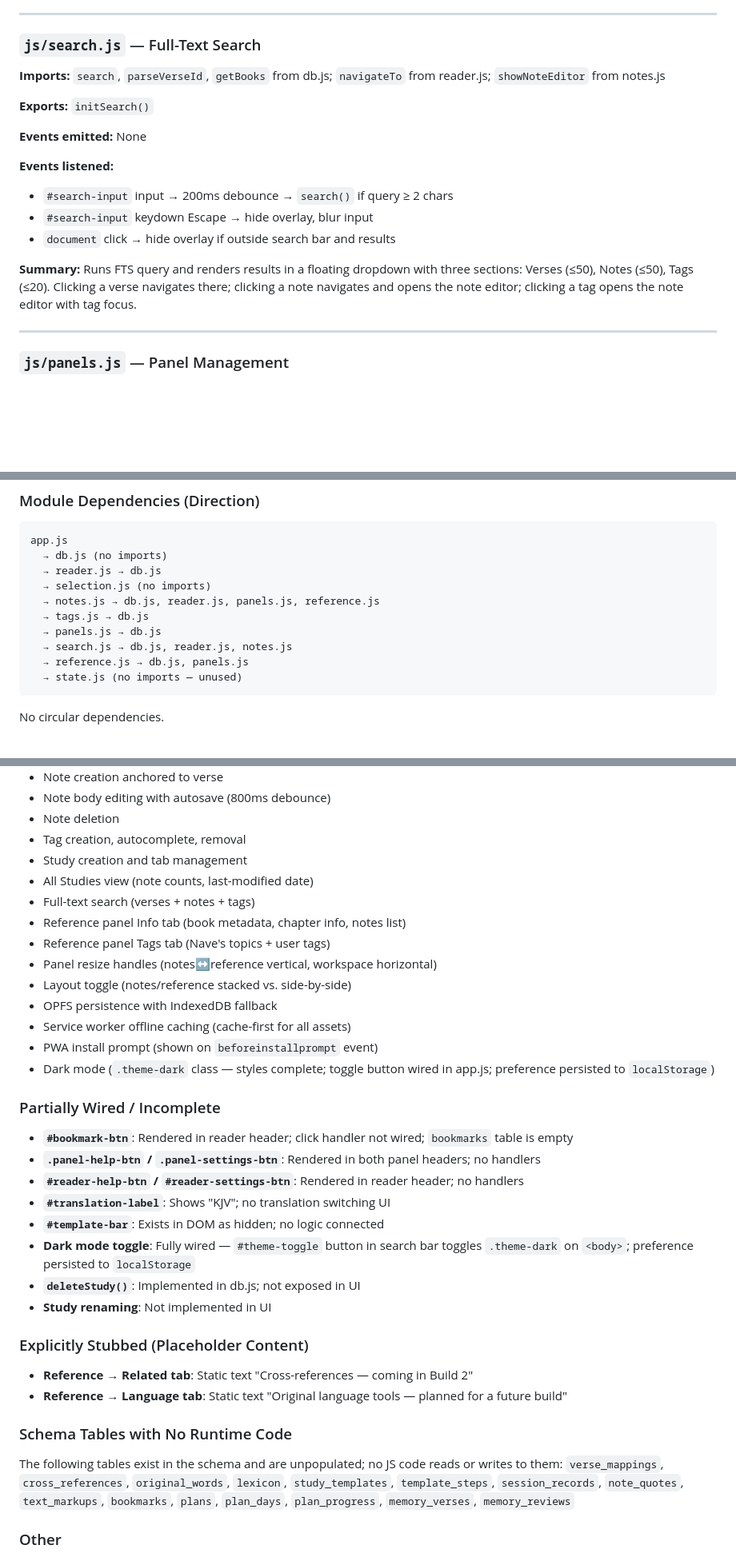
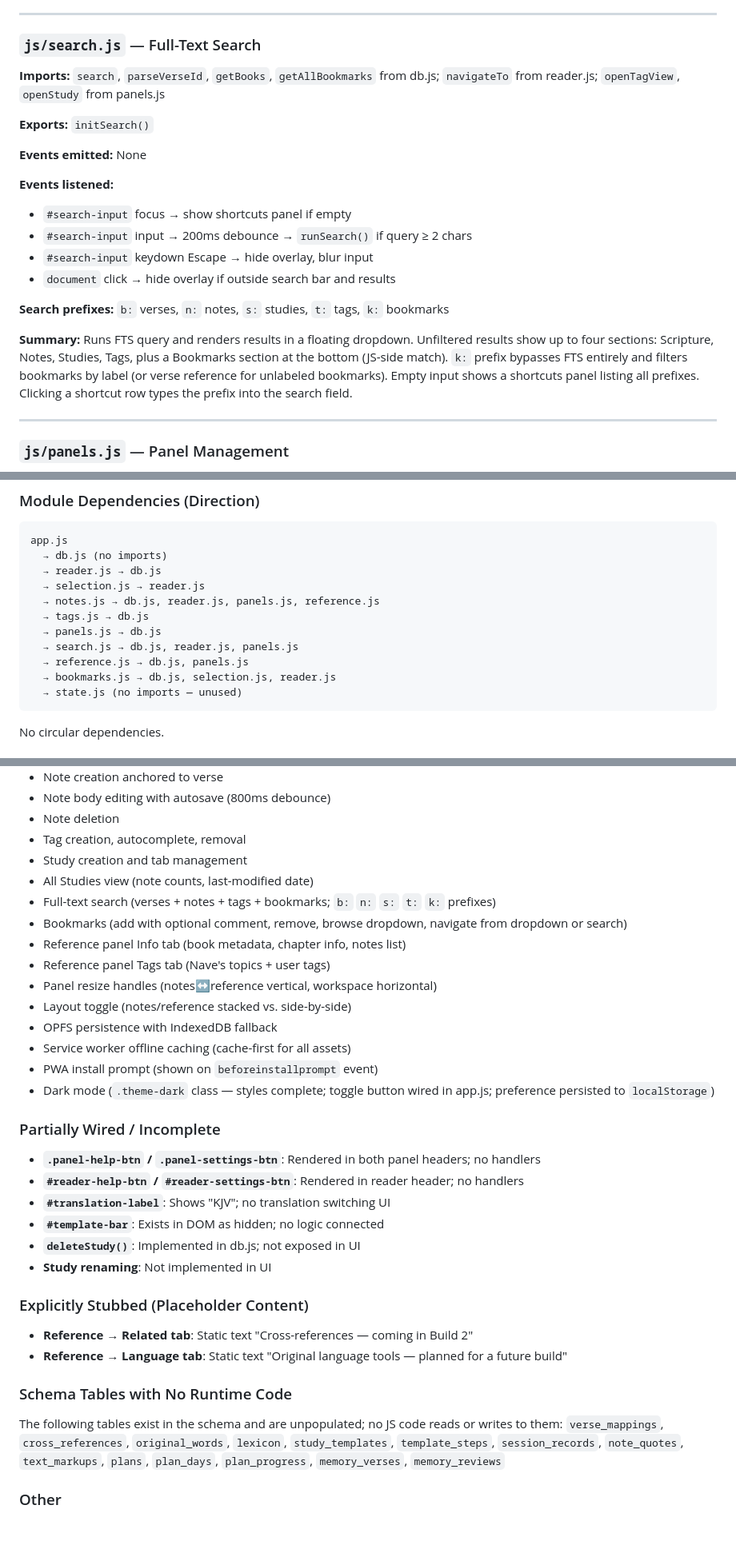
Before and after one commit to CWayneS/ember, a Markdown page: BUILD_1_ACTUAL_STATE.md, 3 parts joined by grey strips. Shown at 80% size. Rendered like a GitHub page; blank space fills up the shorter version.

````diff
--- a/BUILD_1_ACTUAL_STATE.md
+++ b/BUILD_1_ACTUAL_STATE.md
@@ -322,18 +323,21 @@ Index: `idx_tagassign_note`
 
 ### `js/search.js` — Full-Text Search
 
-**Imports:** `search`, `parseVerseId`, `getBooks` from db.js; `navigateTo` from reader.js; `showNoteEditor` from notes.js
+**Imports:** `search`, `parseVerseId`, `getBooks`, `getAllBookmarks` from db.js; `navigateTo` from reader.js; `openTagView`, `openStudy` from panels.js
 
 **Exports:** `initSearch()`
 
 **Events emitted:** None
 
 **Events listened:**
-- `#search-input` input → 200ms debounce → `search()` if query ≥ 2 chars
+- `#search-input` focus → show shortcuts panel if empty
+- `#search-input` input → 200ms debounce → `runSearch()` if query ≥ 2 chars
 - `#search-input` keydown Escape → hide overlay, blur input
 - `document` click → hide overlay if outside search bar and results
 
-**Summary:** Runs FTS query and renders results in a floating dropdown with three sections: Verses (≤50), Notes (≤50), Tags (≤20). Clicking a verse navigates there; clicking a note navigates and opens the note editor; clicking a tag opens the note editor with tag focus.
+**Search prefixes:** `b:` verses, `n:` notes, `s:` studies, `t:` tags, `k:` bookmarks
+
+**Summary:** Runs FTS query and renders results in a floating dropdown. Unfiltered results show up to four sections: Scripture, Notes, Studies, Tags, plus a Bookmarks section at the bottom (JS-side match). `k:` prefix bypasses FTS entirely and filters bookmarks by label (or verse reference for unlabeled bookmarks). Empty input shows a shortcuts panel listing all prefixes. Clicking a shortcut row types the prefix into the search field.
 
 ---
 
@@ -623,12 +662,13 @@ Key variable groups: `--bg-*`, `--text-*`, `--border-*`, `--accent*`, `--tag-*`,
 app.js
   → db.js (no imports)
   → reader.js → db.js
-  → selection.js (no imports)
+  → selection.js → reader.js
   → notes.js → db.js, reader.js, panels.js, reference.js
   → tags.js → db.js
   → panels.js → db.js
-  → search.js → db.js, reader.js, notes.js
+  → search.js → db.js, reader.js, panels.js
   → reference.js → db.js, panels.js
+  → bookmarks.js → db.js, selection.js, reader.js
   → state.js (no imports — unused)
 ```
 
@@ -654,7 +694,8 @@ After every write operation: `db.export()` → transfer buffer → `storage-work
 - Tag creation, autocomplete, removal
 - Study creation and tab management
 - All Studies view (note counts, last-modified date)
-- Full-text search (verses + notes + tags)
+- Full-text search (verses + notes + tags + bookmarks; `b:` `n:` `s:` `t:` `k:` prefixes)
+- Bookmarks (add with optional comment, remove, browse dropdown, navigate from dropdown or search)
 - Reference panel Info tab (book metadata, chapter info, notes list)
 - Reference panel Tags tab (Nave's topics + user tags)
 - Panel resize handles (notes↔reference vertical, workspace horizontal)
@@ -666,12 +707,10 @@ After every write operation: `db.export()` → transfer buffer → `storage-work
 
 ### Partially Wired / Incomplete
 
-- **`#bookmark-btn`**: Rendered in reader header; click handler not wired; `bookmarks` table is empty
 - **`.panel-help-btn` / `.panel-settings-btn`**: Rendered in both panel headers; no handlers
 - **`#reader-help-btn` / `#reader-settings-btn`**: Rendered in reader header; no handlers
 - **`#translation-label`**: Shows "KJV"; no translation switching UI
 - **`#template-bar`**: Exists in DOM as hidden; no logic connected
-- **Dark mode toggle**: Fully wired — `#theme-toggle` button in search bar toggles `.theme-dark` on `<body>`; preference persisted to `localStorage`
 - **`deleteStudy()`**: Implemented in db.js; not exposed in UI
 - **Study renaming**: Not implemented in UI
 
@@ -683,7 +722,7 @@ After every write operation: `db.export()` → transfer buffer → `storage-work
 ### Schema Tables with No Runtime Code
 
 The following tables exist in the schema and are unpopulated; no JS code reads or writes to them:
-`verse_mappings`, `cross_references`, `original_words`, `lexicon`, `study_templates`, `template_steps`, `session_records`, `note_quotes`, `text_markups`, `bookmarks`, `plans`, `plan_days`, `plan_progress`, `memory_verses`, `memory_reviews`
+`verse_mappings`, `cross_references`, `original_words`, `lexicon`, `study_templates`, `template_steps`, `session_records`, `note_quotes`, `text_markups`, `plans`, `plan_days`, `plan_progress`, `memory_verses`, `memory_reviews`
 
 ### Other
 
````
Also changed, not shown: other parts of BUILD_1_ACTUAL_STATE.md (+46 -10 lines).
